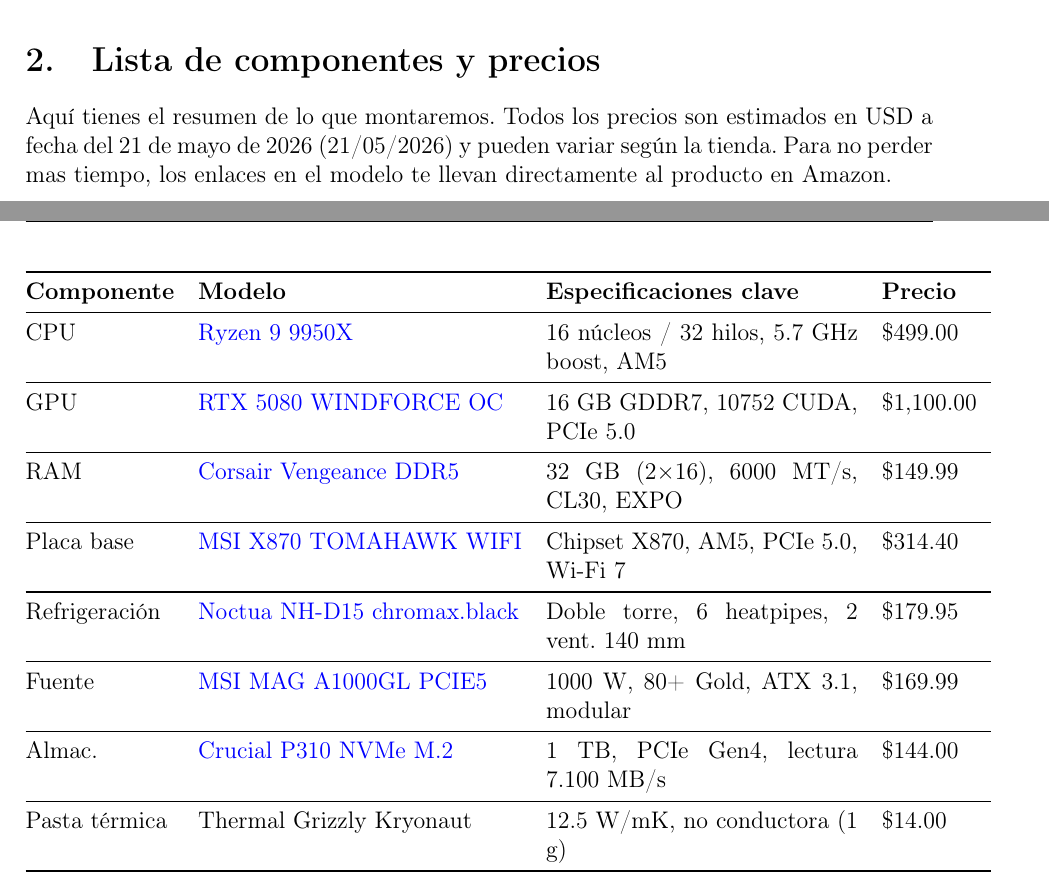
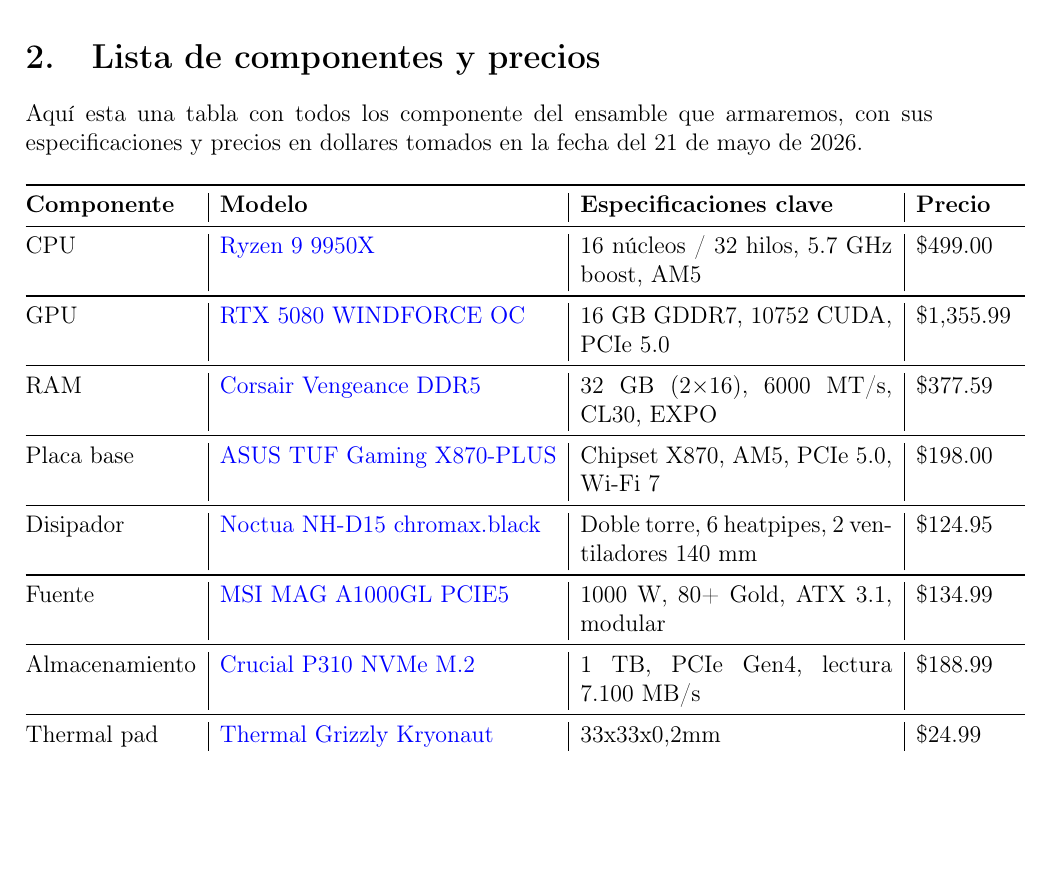
Before and after one commit to ericguacache/Arquitectura-del-computador, a LaTeX document (pc_para_renderizado_3d.tex): two parts of pages 1 and 2 of 5 before the commit and part of page 2 of 5 after it, the two joined at a grey line, cut so that both start at the same text, the shorter picture padded with empty space. Compiled offline with pdfLaTeX.

Commit message:
trabajo de pc render inicio7

```diff
--- a/pc_para_renderizado_3d.tex
+++ b/pc_para_renderizado_3d.tex
@@ -71,27 +73,27 @@
 	\section{Lista de componentes y precios}
-	Aquí tienes el resumen de lo que montaremos. Todos los precios son estimados en USD a fecha del 21 de mayo de 2026 (21/05/2026) y pueden variar según la tienda. Para no perder mas tiempo, los enlaces en el modelo te llevan directamente al producto en Amazon.
+	Aquí esta una tabla con todos los componente del ensamble que armaremos, con sus especificaciones y precios en dollares tomados en la fecha del 21 de mayo de 2026.
 
 	% --- SOLUCIÓN TABLA OVERFULL HBOX ---
 	\begin{table}[H]
 		\centering
 		% Usamos p{5.5cm} en la tercera columna para permitir saltos de línea automáticos
-		\begin{tabular}{@{}ll p{5.5cm} l@{}}
+		\begin{tabular}{@{}l|l| p{5.5cm} |l@{}}
 			\toprule
 			\textbf{Componente} & \textbf{Modelo} & \textbf{Especificaciones clave} & \textbf{Precio} \\
 			\midrule
 			CPU & \href{https://www.amazon.com.mx/AMD-RyzenTM-9950X-procesador-desbloqueado/dp/B0D6NNRBGP}{Ryzen 9 9950X} & 16 núcleos / 32 hilos, 5.7 GHz boost, AM5 & \$499.00 \\
 			\midrule
-			GPU & \href{https://www.amazon.es/Tarjeta-GIGABYTE-WINDFORCE-enfriamiento-GV-N5080WF3OC-16GD/dp/B0DS2R7N4F}{RTX 5080 WINDFORCE OC} & 16 GB GDDR7, 10752 CUDA, PCIe 5.0 & \$1,100.00 \\
+			GPU & \href{https://www.amazon.es/Tarjeta-GIGABYTE-WINDFORCE-enfriamiento-GV-N5080WF3OC-16GD/dp/B0DS2R7N4F}{RTX 5080 WINDFORCE OC} & 16 GB GDDR7, 10752 CUDA, PCIe 5.0 & \$1,355.99 \\
 			\midrule
-			RAM & \href{https://www.amazon.com/-/es/CORSAIR-Vengeance-Memoria-computadora-compatible/dp/B0CJ8ZHMVF}{Corsair Vengeance DDR5} & 32 GB (2×16), 6000 MT/s, CL30, EXPO & \$149.99 \\
+			RAM & \href{https://www.amazon.com/-/es/CORSAIR-Vengeance-Memoria-computadora-compatible/dp/B0CJ8ZHMVF}{Corsair Vengeance DDR5} & 32 GB (2×16), 6000 MT/s, CL30, EXPO & \$377.59 \\
 			\midrule
-			Placa base & \href{https://www.amazon.es/MSI-MAG-TOMAHAWK/dp/B0DGB8Q19Y}{MSI X870 TOMAHAWK WIFI} & Chipset X870, AM5, PCIe 5.0, Wi‑Fi 7 & \$314.40 \\
+			Placa base & \href{https://www.amazon.es/MSI-MAG-TOMAHAWK/dp/B0DGB8Q19Y}{ASUS TUF Gaming X870-PLUS} & Chipset X870, AM5, PCIe 5.0, Wi‑Fi 7 & \$198.00 \\
 			\midrule
-			Refrigeración & \href{https://www.amazon.es/Noctua-NH-D15-chromax-Black-Enfriador-torres/dp/B07Y87YHRH}{Noctua NH-D15 chromax.black} & Doble torre, 6 heatpipes, 2 vent. 140 mm & \$179.95 \\
+			Disipador & \href{https://www.amazon.es/Noctua-NH-D15-chromax-Black-Enfriador-torres/dp/B07Y87YHRH}{Noctua NH-D15 chromax.black} & Doble torre, 6 heatpipes, 2 ventiladores 140 mm & \$124.95 \\
 			\midrule
-			Fuente & \href{https://www.amazon.com/-/es/MSI-alimentaci%C3%B3n-compacta-totalmente-garant%C3%ADa/dp/B0CT3XNCZ9}{MSI MAG A1000GL PCIE5} & 1000 W, 80+ Gold, ATX 3.1, modular & \$169.99 \\
+			Fuente & \href{https://www.amazon.com/-/es/MSI-alimentaci%C3%B3n-compacta-totalmente-garant%C3%ADa/dp/B0CT3XNCZ9}{MSI MAG A1000GL PCIE5} & 1000 W, 80+ Gold, ATX 3.1, modular & \$134.99 \\
 			\midrule
-			Almac. & \href{https://www.amazon.com/-/es/Crucial-computadoras-port%C3%A1tiles-escritorio-recuperaci%C3%B3n/dp/B0DC8VPSHV}{Crucial P310 NVMe M.2} & 1 TB, PCIe Gen4, lectura 7.100 MB/s & \$144.00 \\
+			Almacenamiento & \href{https://www.amazon.com/-/es/Crucial-computadoras-port%C3%A1tiles-escritorio-recuperaci%C3%B3n/dp/B0DC8VPSHV}{Crucial P310 NVMe M.2} & 1 TB, PCIe Gen4, lectura 7.100 MB/s & \$188.99 \\
 			\midrule
-			Pasta térmica & Thermal Grizzly Kryonaut & 12.5 W/mK, no conductora (1 g) & \$14.00 \\
+			Thermal pad &\href{https://www.amazon.com/-/es/Crucial-computadoras-port%C3%A1tiles-escritorio-recuperaci%C3%B3n/dp/B0DC8VPSHV/ref=sr_1_8}{Thermal Grizzly Kryonaut}  & 33x33x0,2mm & \$24.99 \\
 			\midrule
```
Also changed, not shown: pc_para_renderizado_3d.pdf, pc_para_renderizado_3d.tex (8 more changed lines).
